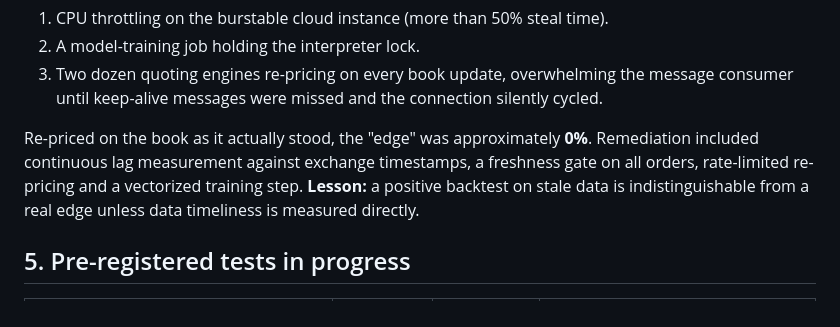
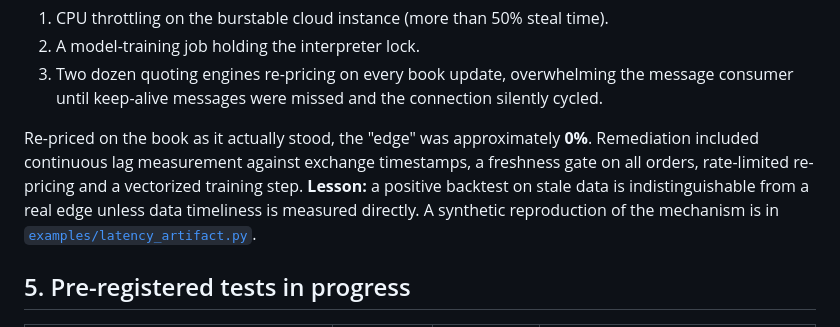
Before and after one commit to sudo-Edy/kalshi-microstructure-study, a Markdown page: docs/findings-interim.md, the part around the change. GitHub-like rendering.

```diff
--- a/docs/findings-interim.md
+++ b/docs/findings-interim.md
@@ -42,7 +42,8 @@ never recorded, while every health check reported normal operation. Causes:
 Re-priced on the book as it actually stood, the "edge" was approximately **0%**. Remediation included continuous lag
 measurement against exchange timestamps, a freshness gate on all orders, rate-limited re-pricing and a vectorized
 training step. **Lesson:** a positive backtest on stale data is indistinguishable from a real edge unless data
-timeliness is measured directly.
+timeliness is measured directly. A synthetic reproduction of the mechanism is in
+[`examples/latency_artifact.py`](../examples/latency_artifact.py).
 
 ## 5. Pre-registered tests in progress
 | Test | Filed | Deadline | Status |
```
Also changed, not shown: README.md (+22 -4 lines), docs/figures/latency_artifact.png (added), 15 other files.
